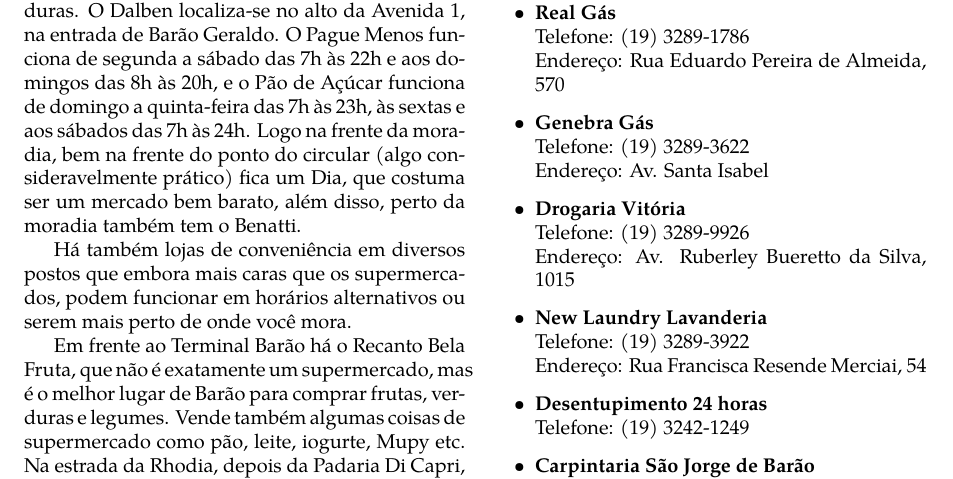
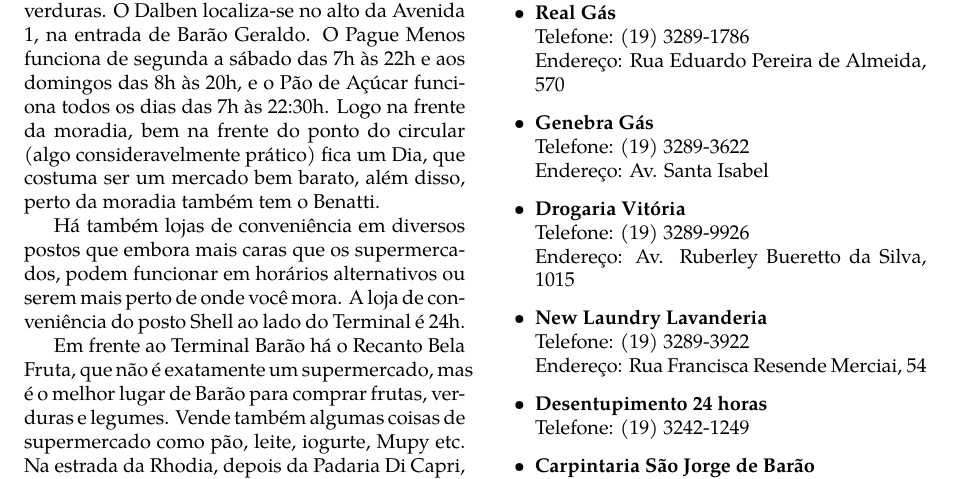
Before and after one commit to cacounicamp/Manual-do-Bixo, a LaTeX book (manual_do_bixo.tex, which reads barao/outras_necessidades.tex): part of page 29 of 61, cut so that both start at the same text. Compiled offline with pdfLaTeX.

Commit message:
Atualizando horário de funcionamento do Pão de Açúcar, formatação do código

```diff
--- a/barao/outras_necessidades.tex
+++ b/barao/outras_necessidades.tex
@@ -19,15 +19,14 @@
 segundas e terças (no Dalben e no Pague Menos) e às terças (no Pão de Açúcar) há
 preço promocional de frutas e verduras. O Dalben localiza-se no alto da Avenida
 1, na entrada de Barão Geraldo. O Pague Menos funciona de segunda a sábado das
-7h às 22h e aos domingos das 8h às 20h, e o Pão de Açúcar funciona de domingo a
-quinta-feira das 7h às 23h, às sextas e aos sábados das 7h às 24h. Logo na
-frente da moradia, bem na frente do ponto do circular (algo consideravelmente
-prático) fica um Dia, que costuma ser um mercado bem barato, além disso, perto
-da moradia também tem o Benatti.
+7h às 22h e aos domingos das 8h às 20h, e o Pão de Açúcar funciona todos os dias
+das 7h às 22:30h. Logo na frente da moradia, bem na frente do ponto do circular
+(algo consideravelmente prático) fica um Dia, que costuma ser um mercado bem
+barato, além disso, perto da moradia também tem o Benatti.
 
 Há também lojas de conveniência em diversos postos que embora mais caras que os
 supermercados, podem funcionar em horários alternativos ou serem mais perto de
-onde você mora.
+onde você mora. A loja de conveniência do posto Shell ao lado do Terminal é 24h.
 
 Em frente ao Terminal Barão há o Recanto Bela Fruta, que não é exatamente um
 supermercado, mas é o melhor lugar de Barão para comprar frutas, verduras e
```
Also changed, not shown: barao/outras_necessidades.tex (13 more changed lines).
